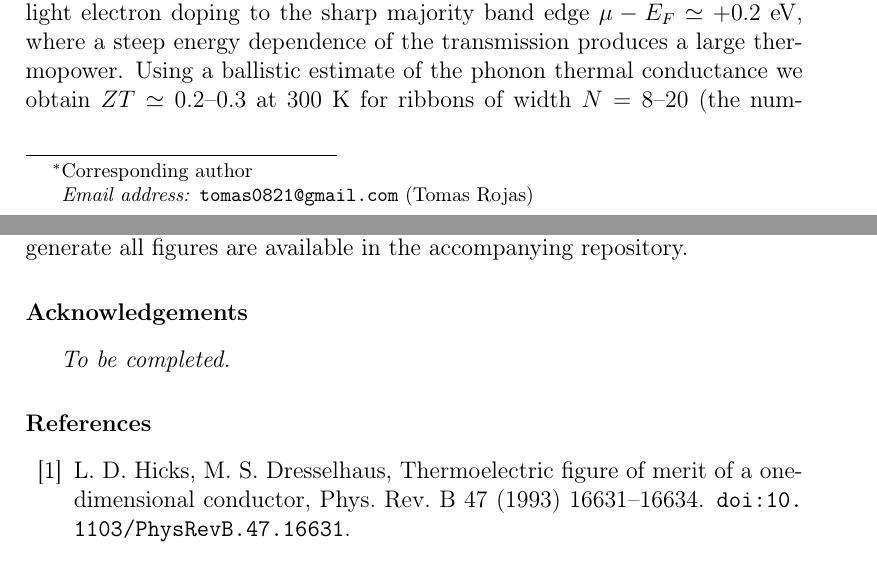
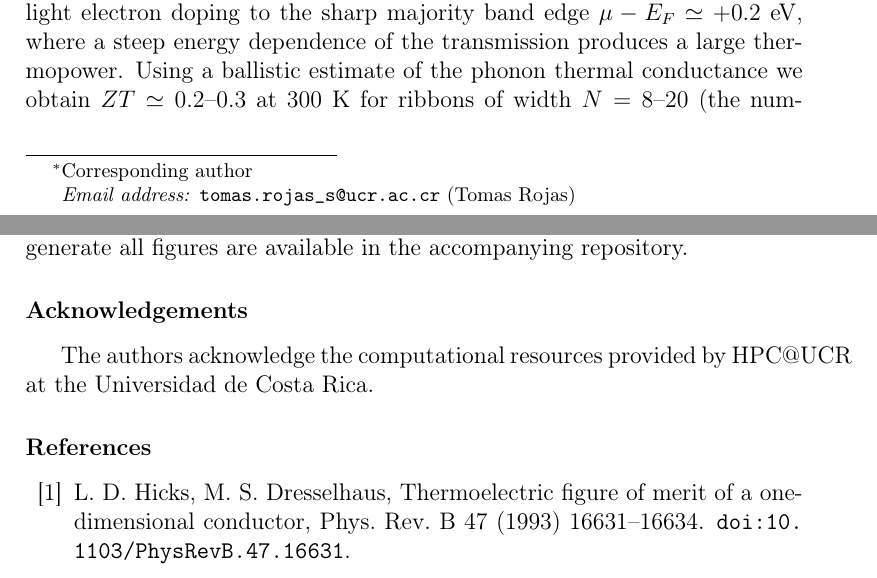
Before and after one commit to tomas0821/crn-nanoribbon-thermoelectric, a LaTeX paper (manuscript/manuscript.tex): two parts of pages 1 and 8 of 18, joined at a grey line, cut so that both start at the same text. Compiled offline with pdfLaTeX.

Commit message:
Manuscript: institutional email + acknowledgements (HPC@UCR)
Co-Authored-By: Claude Opus 4.8 <noreply@anthropic.com>

```diff
--- a/manuscript/manuscript.tex
+++ b/manuscript/manuscript.tex
@@ -19,7 +19,7 @@
 a tight-binding Landauer study of the Seebeck coefficient and figure of merit}
 
 \author[aff1,aff2]{Tomas Rojas\corref{cor1}}
-\ead{tomas0821@gmail.com}
+\ead{tomas.rojas_s@ucr.ac.cr}
 \author[aff3]{Ruhi Thorat}
 \cortext[cor1]{Corresponding author}
 \address[aff1]{Sede de Occidente, Universidad de Costa Rica, San Ram\'on, Costa Rica}
@@ -315,7 +315,8 @@ The tight-binding/transport code (Python, Kwant) and the scripts that generate a
 available in the accompanying repository.
 
 \section*{Acknowledgements}
-\textit{To be completed.}
+The authors acknowledge the computational resources provided by HPC@UCR at the Universidad de
+Costa Rica.
 
 %% ------------------------------------------------------------------
 \begin{table}[t]
```
